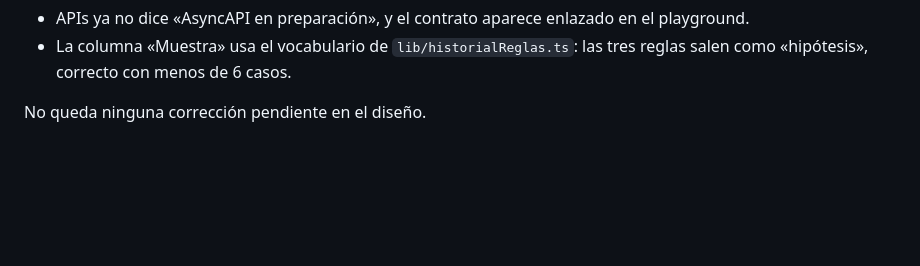
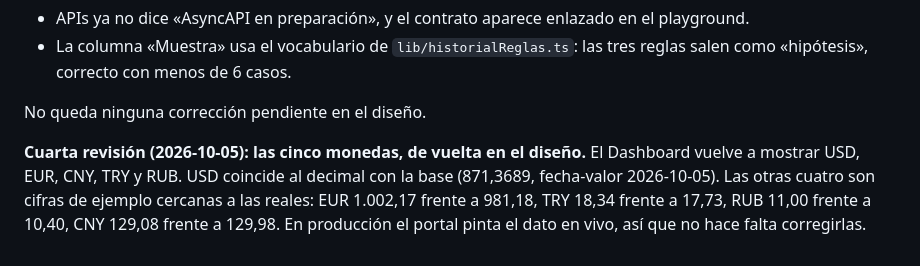
Before and after one commit to jeremialcala/ves-market-watch, a Markdown page: docs/01-requirements/portal-publico.md, the part around the change. Drawn GitHub-style; blank space fills up the shorter version.

Commit message:
docs(portal): el diseño vuelve a mostrar las cinco monedas
Co-Authored-By: Claude Opus 5.5 (1M context) <noreply@anthropic.com>

```diff
--- a/docs/01-requirements/portal-publico.md
+++ b/docs/01-requirements/portal-publico.md
@@ -499,3 +499,11 @@ decisiones.**
   reglas salen como «hipótesis», correcto con menos de 6 casos.
 
 No queda ninguna corrección pendiente en el diseño.
+
+**Cuarta revisión (2026-10-05): las cinco monedas, de vuelta en el diseño.**
+El Dashboard vuelve a mostrar USD, EUR, CNY, TRY y RUB. USD coincide al
+decimal con la base (871,3689, fecha-valor 2026-10-05). Las otras cuatro son
+cifras de ejemplo cercanas a las reales: EUR 1.002,17 frente a 981,18, TRY
+18,34 frente a 17,73, RUB 11,00 frente a 10,40, CNY 129,08 frente a 129,98.
+En producción el portal pinta el dato en vivo, así que no hace falta
+corregirlas.
```
